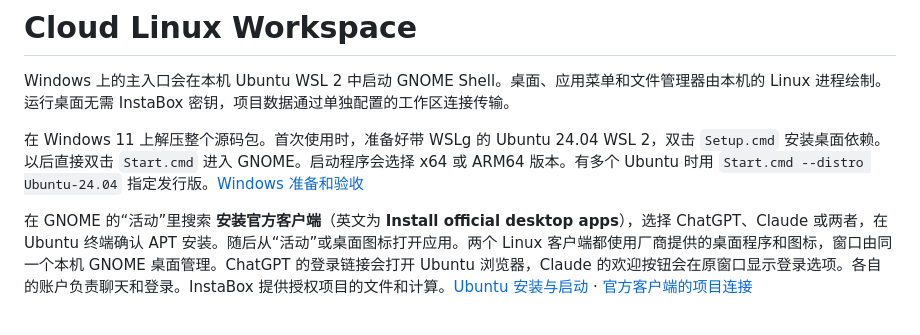
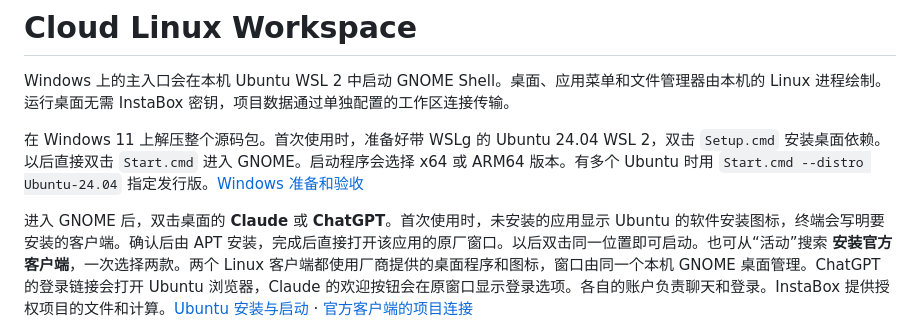
Before and after one commit to yunxikj6/GUI, a Markdown page: README.md, the part around the change. GitHub-like rendering.

Commit message:
Install and open the official Ubuntu clients from their desktop icons

```diff
--- a/README.md
+++ b/README.md
@@ -4,7 +4,7 @@ Windows 上的主入口会在本机 Ubuntu WSL 2 中启动 GNOME Shell。桌面
 
 在 Windows 11 上解压整个源码包。首次使用时，准备好带 WSLg 的 Ubuntu 24.04 WSL 2，双击 `Setup.cmd` 安装桌面依赖。以后直接双击 `Start.cmd` 进入 GNOME。启动程序会选择 x64 或 ARM64 版本。有多个 Ubuntu 时用 `Start.cmd --distro Ubuntu-24.04` 指定发行版。[Windows 准备和验收](docs/native-windows.md)
 
-在 GNOME 的“活动”里搜索 **安装官方客户端**（英文为 **Install official desktop apps**），选择 ChatGPT、Claude 或两者，在 Ubuntu 终端确认 APT 安装。随后从“活动”或桌面图标打开应用。两个 Linux 客户端都使用厂商提供的桌面程序和图标，窗口由同一个本机 GNOME 桌面管理。ChatGPT 的登录链接会打开 Ubuntu 浏览器，Claude 的欢迎按钮会在原窗口显示登录选项。各自的账户负责聊天和登录。InstaBox 提供授权项目的文件和计算。[Ubuntu 安装与启动](docs/native-windows.md#打开原版应用) · [官方客户端的项目连接](docs/official-client-workspace.md)
+进入 GNOME 后，双击桌面的 **Claude** 或 **ChatGPT**。首次使用时，未安装的应用显示 Ubuntu 的软件安装图标，终端会写明要安装的客户端。确认后由 APT 安装，完成后直接打开该应用的原厂窗口。以后双击同一位置即可启动。也可从“活动”搜索 **安装官方客户端**，一次选择两款。两个 Linux 客户端都使用厂商提供的桌面程序和图标，窗口由同一个本机 GNOME 桌面管理。ChatGPT 的登录链接会打开 Ubuntu 浏览器，Claude 的欢迎按钮会在原窗口显示登录选项。各自的账户负责聊天和登录。InstaBox 提供授权项目的文件和计算。[Ubuntu 安装与启动](docs/native-windows.md#打开原版应用) · [官方客户端的项目连接](docs/official-client-workspace.md)
 
 ![Ubuntu GNOME 桌面实拍，Claude for Linux 的官方欢迎窗口已打开，旁边可见桌面图标和 Dock](docs/native-floating-claude.png)
 
```
Also changed, not shown: docs/native-windows.md (+5 -3 lines), docs/native-first-install-confirmation.png (added), docs/native-first-installed-chatgpt.png (added), 10 other files.
